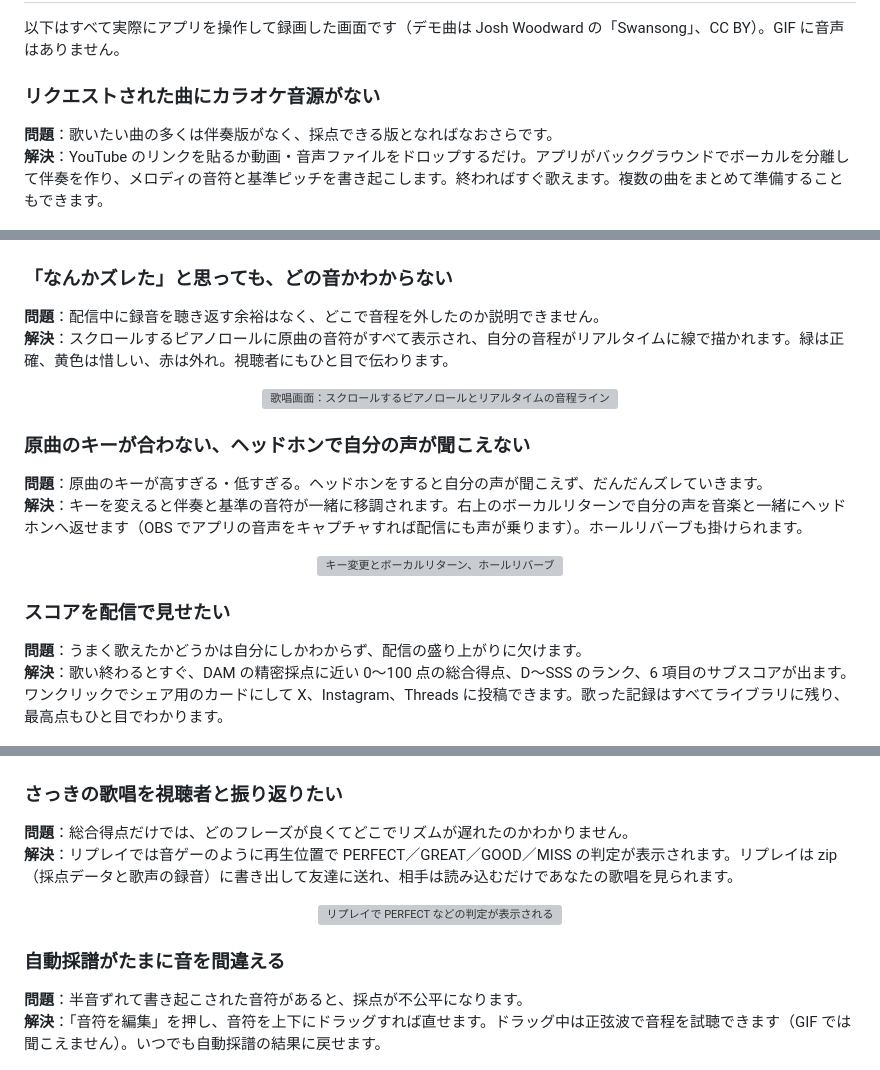
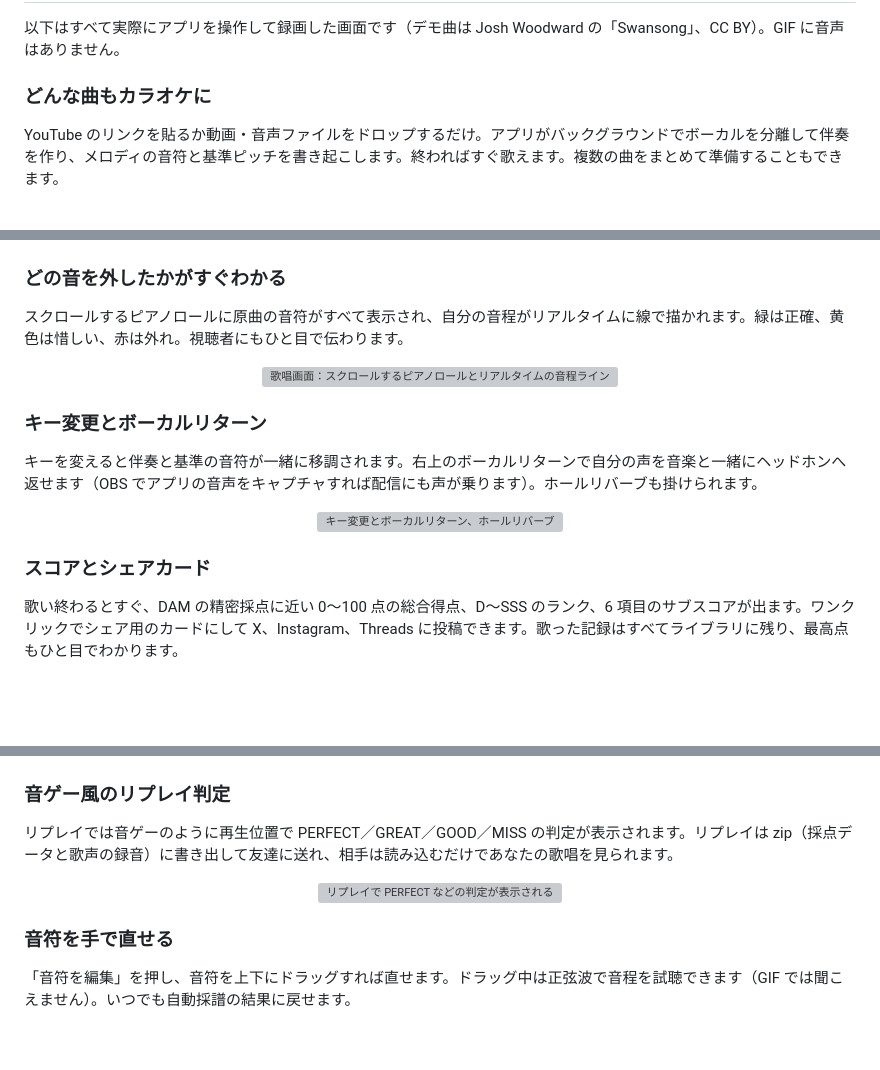
Before and after one commit to Hikari-Tsai/karaoke-battle, a Markdown page: README.ja.md, 3 parts joined by grey strips. GitHub-like rendering; blank space fills up the shorter version; grey boxes are pictures that could not be loaded.

```diff
--- a/README.ja.md
+++ b/README.ja.md
@@ -27,45 +27,39 @@ F0 曲線を表示し、歌い終わると音程、リズム、安定感、ビ
 
 以下はすべて実際にアプリを操作して録画した画面です（デモ曲は Josh Woodward の「Swansong」、CC BY）。GIF に音声はありません。
 
-### リクエストされた曲にカラオケ音源がない
+### どんな曲もカラオケに
 
-**問題**：歌いたい曲の多くは伴奏版がなく、採点できる版となればなおさらです。<br>
-**解決**：YouTube のリンクを貼るか動画・音声ファイルをドロップするだけ。アプリがバックグラウンドでボーカルを分離して伴奏を作り、メロディの音符と基準ピッチを書き起こします。終わればすぐ歌えます。複数の曲をまとめて準備することもできます。
+YouTube のリンクを貼るか動画・音声ファイルをドロップするだけ。アプリがバックグラウンドでボーカルを分離して伴奏を作り、メロディの音符と基準ピッチを書き起こします。終わればすぐ歌えます。複数の曲をまとめて準備することもできます。
 
 <p align="center"><img src="docs/media/add-song.gif" width="720" alt="YouTube のリンクを貼るとバックグラウンドで曲を準備"></p>
 
-### 「なんかズレた」と思っても、どの音かわからない
+### どの音を外したかがすぐわかる
 
-**問題**：配信中に録音を聴き返す余裕はなく、どこで音程を外したのか説明できません。<br>
-**解決**：スクロールするピアノロールに原曲の音符がすべて表示され、自分の音程がリアルタイムに線で描かれます。緑は正確、黄色は惜しい、赤は外れ。視聴者にもひと目で伝わります。
+スクロールするピアノロールに原曲の音符がすべて表示され、自分の音程がリアルタイムに線で描かれます。緑は正確、黄色は惜しい、赤は外れ。視聴者にもひと目で伝わります。
 
 <p align="center"><img src="docs/media/sing.gif" width="720" alt="歌唱画面：スクロールするピアノロールとリアルタイムの音程ライン"></p>
 
-### 原曲のキーが合わない、ヘッドホンで自分の声が聞こえない
+### キー変更とボーカルリターン
 
-**問題**：原曲のキーが高すぎる・低すぎる。ヘッドホンをすると自分の声が聞こえず、だんだんズレていきます。<br>
-**解決**：キーを変えると伴奏と基準の音符が一緒に移調されます。右上のボーカルリターンで自分の声を音楽と一緒にヘッドホンへ返せます（OBS でアプリの音声をキャプチャすれば配信にも声が乗ります）。ホールリバーブも掛けられます。
+キーを変えると伴奏と基準の音符が一緒に移調されます。右上のボーカルリターンで自分の声を音楽と一緒にヘッドホンへ返せます（OBS でアプリの音声をキャプチャすれば配信にも声が乗ります）。ホールリバーブも掛けられます。
 
 <p align="center"><img src="docs/media/key-voice.gif" width="720" alt="キー変更とボーカルリターン、ホールリバーブ"></p>
 
-### スコアを配信で見せたい
+### スコアとシェアカード
 
-**問題**：うまく歌えたかどうかは自分にしかわからず、配信の盛り上がりに欠けます。<br>
-**解決**：歌い終わるとすぐ、DAM の精密採点に近い 0〜100 点の総合得点、D〜SSS のランク、6 項目のサブスコアが出ます。ワンクリックでシェア用のカードにして X、Instagram、Threads に投稿できます。歌った記録はすべてライブラリに残り、最高点もひと目でわかります。
+歌い終わるとすぐ、DAM の精密採点に近い 0〜100 点の総合得点、D〜SSS のランク、6 項目のサブスコアが出ます。ワンクリックでシェア用のカードにして X、Instagram、Threads に投稿できます。歌った記録はすべてライブラリに残り、最高点もひと目でわかります。
 
 <p align="center"><img src="docs/media/results.gif" width="720" alt="採点結果：総合得点、ランク、サブスコアとシェアカード"></p>
 
-### さっきの歌唱を視聴者と振り返りたい
+### 音ゲー風のリプレイ判定
 
-**問題**：総合得点だけでは、どのフレーズが良くてどこでリズムが遅れたのかわかりません。<br>
-**解決**：リプレイでは音ゲーのように再生位置で PERFECT／GREAT／GOOD／MISS の判定が表示されます。リプレイは zip（採点データと歌声の録音）に書き出して友達に送れ、相手は読み込むだけであなたの歌唱を見られます。
+リプレイでは音ゲーのように再生位置で PERFECT／GREAT／GOOD／MISS の判定が表示されます。リプレイは zip（採点データと歌声の録音）に書き出して友達に送れ、相手は読み込むだけであなたの歌唱を見られます。
 
 <p align="center"><img src="docs/media/replay.gif" width="720" alt="リプレイで PERFECT などの判定が表示される"></p>
 
-### 自動採譜がたまに音を間違える
+### 音符を手で直せる
 
-**問題**：半音ずれて書き起こされた音符があると、採点が不公平になります。<br>
-**解決**：「音符を編集」を押し、音符を上下にドラッグすれば直せます。ドラッグ中は正弦波で音程を試聴できます（GIF では聞こえません）。いつでも自動採譜の結果に戻せます。
+「音符を編集」を押し、音符を上下にドラッグすれば直せます。ドラッグ中は正弦波で音程を試聴できます（GIF では聞こえません）。いつでも自動採譜の結果に戻せます。
 
 <p align="center"><img src="docs/media/edit-notes.gif" width="720" alt="音符をドラッグして音程を修正"></p>
 
```
Also changed, not shown: README.en.md (+12 -18 lines), README.md (+12 -18 lines).
